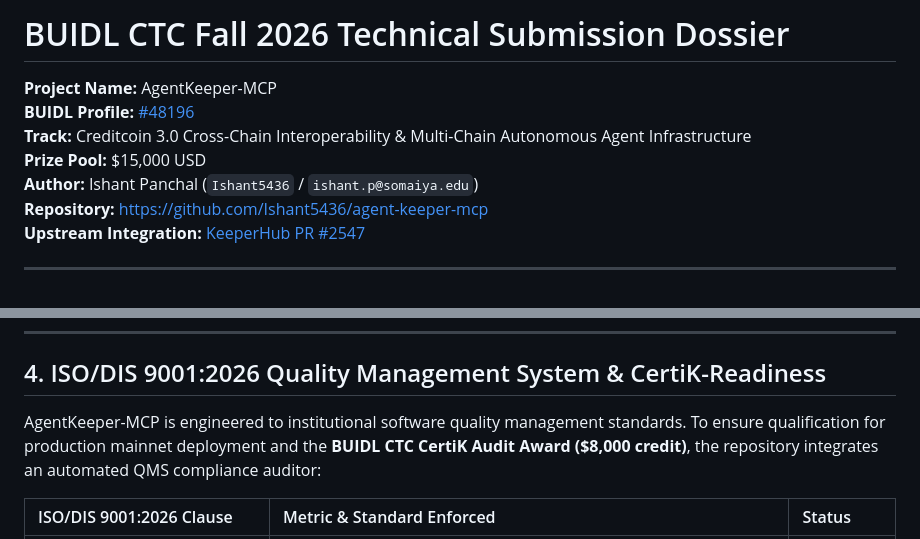
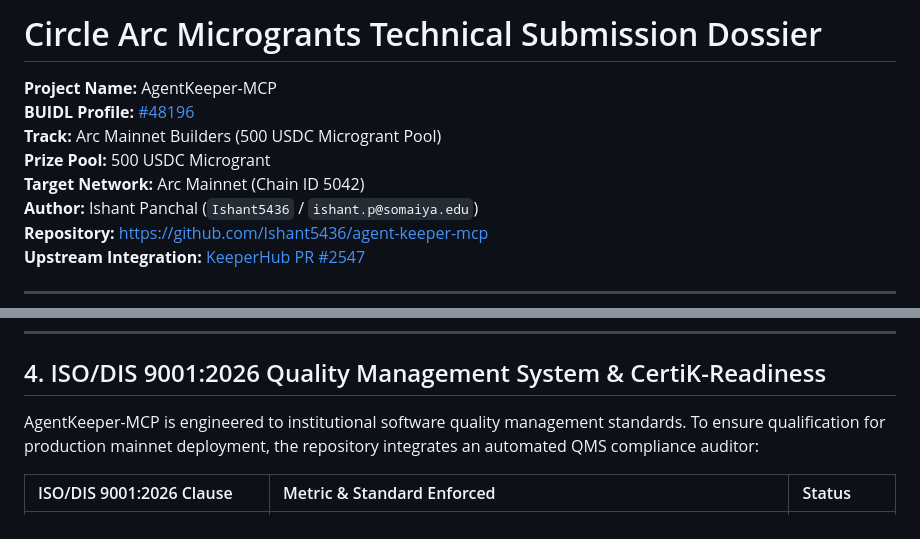
Before and after one commit to Ishant5436/agent-keeper-mcp, a Markdown page: DORAHACKS_SUBMISSION.md, 2 parts joined by grey strips. Drawn GitHub-style.

```diff
--- a/DORAHACKS_SUBMISSION.md
+++ b/DORAHACKS_SUBMISSION.md
@@ -1,9 +1,10 @@
-# BUIDL CTC Fall 2026 Technical Submission Dossier
+# Circle Arc Microgrants Technical Submission Dossier
 
 **Project Name:** AgentKeeper-MCP
 **BUIDL Profile:** [#48196](https://dorahacks.io/buidl/48196)
-**Track:** Creditcoin 3.0 Cross-Chain Interoperability & Multi-Chain Autonomous Agent Infrastructure
-**Prize Pool:** $15,000 USD
+**Track:** Arc Mainnet Builders (500 USDC Microgrant Pool)
+**Prize Pool:** 500 USDC Microgrant
+**Target Network:** Arc Mainnet (Chain ID 5042)
 **Author:** Ishant Panchal (`Ishant5436` / `ishant.p@somaiya.edu`)
 **Repository:** [https://github.com/Ishant5436/agent-keeper-mcp](https://github.com/Ishant5436/agent-keeper-mcp)
 **Upstream Integration:** [KeeperHub PR #2547](https://github.com/KeeperHub/keeperhub/pull/2547)
@@ -82,7 +83,7 @@ The implementation enforces strict software constraints:
 
 ## 4. ISO/DIS 9001:2026 Quality Management System & CertiK-Readiness
 
-AgentKeeper-MCP is engineered to institutional software quality management standards. To ensure qualification for production mainnet deployment and the **BUIDL CTC CertiK Audit Award ($8,000 credit)**, the repository integrates an automated QMS compliance auditor:
+AgentKeeper-MCP is engineered to institutional software quality management standards. To ensure qualification for production mainnet deployment, the repository integrates an automated QMS compliance auditor:
 
 | ISO/DIS 9001:2026 Clause | Metric & Standard Enforced | Status |
 | :--- | :--- | :--- |
```
Also changed, not shown: README.md (+1 -1 lines).
